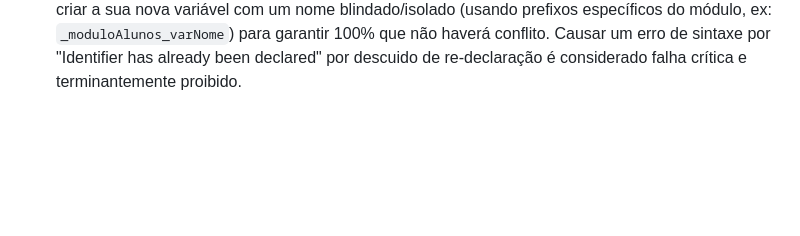
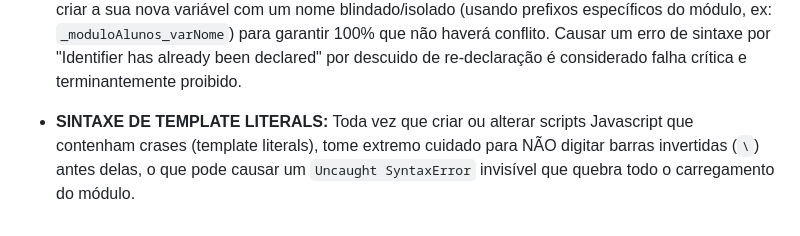
Before and after one commit to uptsapeacu-dot/supa, a Markdown page: .agents/AGENTS.md, the part around the change. Drawn GitHub-style; blank space fills up the shorter version.

```diff
--- a/.agents/AGENTS.md
+++ b/.agents/AGENTS.md
@@ -25,3 +25,5 @@
 - **BARRAS DE DIRETÓRIO (SLASHES):** NUNCA utilize barras invertidas (`\`) em contextos Web (URLs, caminhos de importação no HTML, rotas no JS). Caminhos de front-end devem SEMPRE utilizar barras normais (`/`), independentemente do ambiente local ser Windows. Reserve as barras invertidas APENAS para comandos de terminal ou scripts de sistema operacional.
 
 - **PREVENÇÃO DE COLISÃO DE VARIÁVEIS (DUPLA DECLARAÇÃO):** Antes de você criar ou declarar qualquer nova variável (seja com `let`, `const` ou `var`, no escopo global ou local) durante a injeção, criação ou edição de arquivos JS, você é OBRIGADO a investigar se essa variável já foi declarada no escopo do arquivo ou em arquivos irmãos que rodam na mesma tela (SPA). Use o `grep_search` ou analise profundamente o arquivo alvo para rastrear o nome da variável pretendida ANTES de escrever o código. Se a variável já existir: (A) Reutilize-a caso o propósito seja exatamente o mesmo e não quebre o fluxo existente; (B) Caso seja um contexto novo, você DEVE criar a sua nova variável com um nome blindado/isolado (usando prefixos específicos do módulo, ex: `_moduloAlunos_varNome`) para garantir 100% que não haverá conflito. Causar um erro de sintaxe por "Identifier has already been declared" por descuido de re-declaração é considerado falha crítica e terminantemente proibido.
+
+- **SINTAXE DE TEMPLATE LITERALS:** Toda vez que criar ou alterar scripts Javascript que contenham crases (template literals), tome extremo cuidado para NÃO digitar barras invertidas (`\`) antes delas, o que pode causar um `Uncaught SyntaxError` invisível que quebra todo o carregamento do módulo.
```
